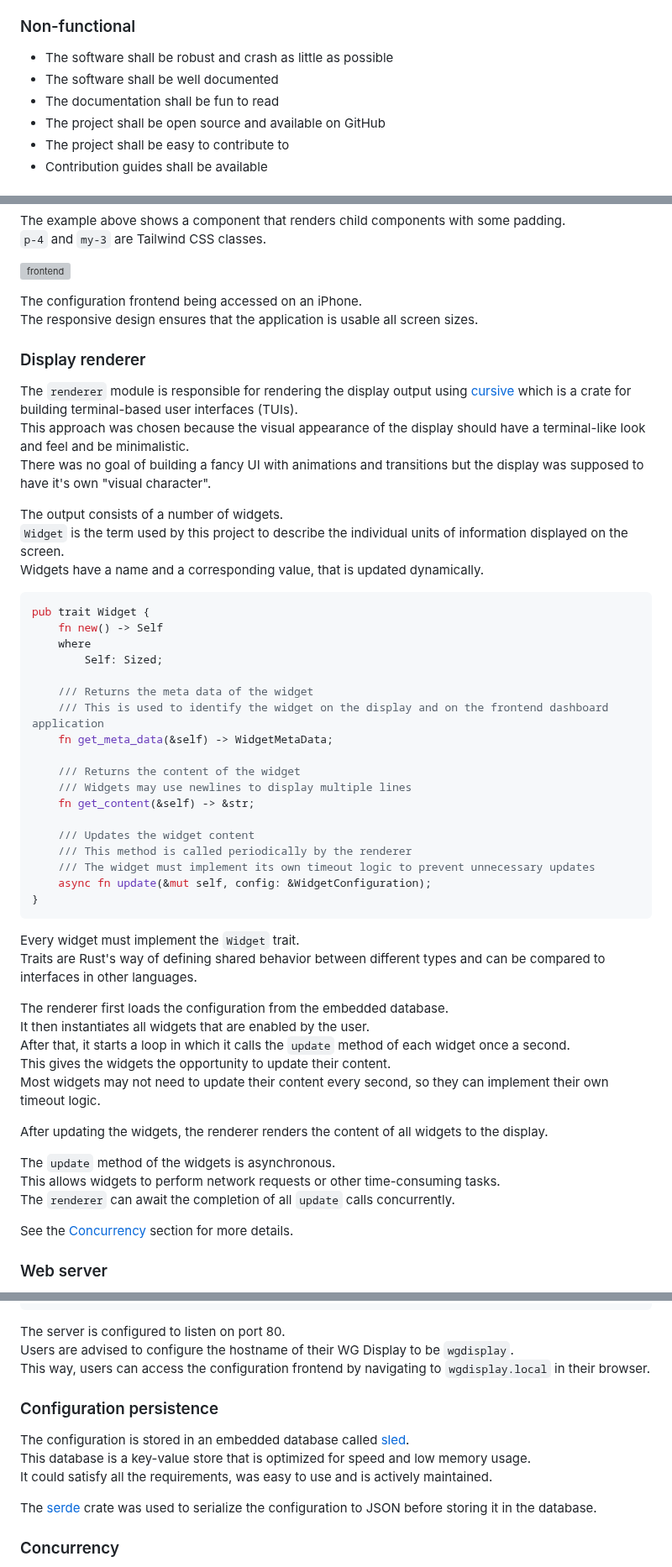
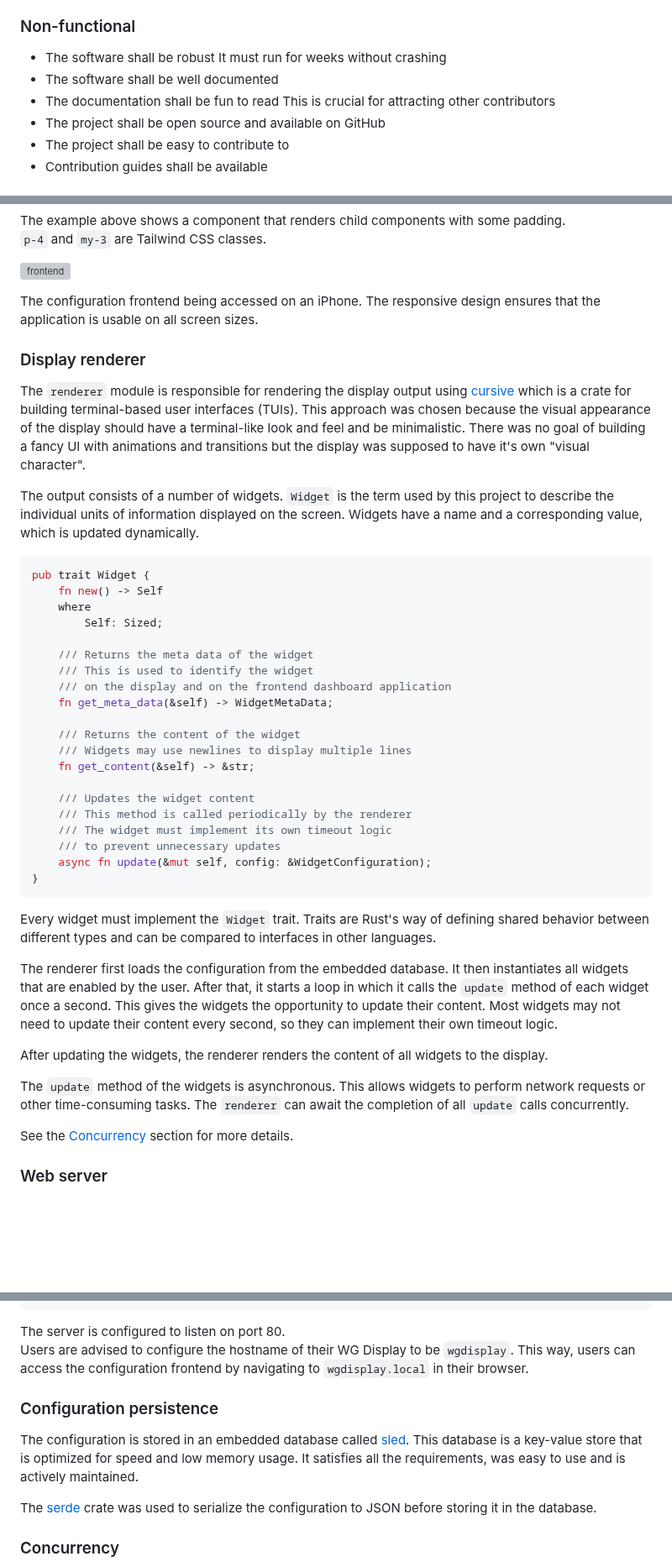
Before and after one commit to eliabieri/wg_display, a Markdown page: project_report.md, 3 parts joined by grey strips. Shown at 84% size. GitHub-like rendering; blank space fills up the shorter version; grey boxes are pictures that could not be loaded.

````diff
--- a/project_report.md
+++ b/project_report.md
@@ -125,9 +117,11 @@ The deliverables for this project are:
 
 ### Non-functional
 
-- The software shall be robust and crash as little as possible
+- The software shall be robust
+  It must run for weeks without crashing
 - The software shall be well documented
 - The documentation shall be fun to read
+  This is crucial for attracting other contributors
 - The project shall be open source and available on GitHub
 - The project shall be easy to contribute to
 - Contribution guides shall be available
@@ -259,21 +239,15 @@ The example above shows a component that renders child components with some padd
 
 ![frontend](hand_dashboard.png)
 
-The configuration frontend being accessed on an iPhone.
-The responsive design ensures that the application is usable all screen sizes.
+The configuration frontend being accessed on an iPhone. The responsive design ensures that the application is usable on all screen sizes.
 
 <div class="page"/>
 
 ### Display renderer
 
-The `renderer` module is responsible for rendering the display output using [cursive](https://github.com/gyscos/cursive) which is a
-crate for building terminal-based user interfaces (TUIs).
-This approach was chosen because the visual appearance of the display should have a terminal-like look and feel and be minimalistic.
-There was no goal of building a fancy UI with animations and transitions but the display was supposed to have it's own "visual character".
+The `renderer` module is responsible for rendering the display output using [cursive](https://github.com/gyscos/cursive) which is a crate for building terminal-based user interfaces (TUIs). This approach was chosen because the visual appearance of the display should have a terminal-like look and feel and be minimalistic. There was no goal of building a fancy UI with animations and transitions but the display was supposed to have it's own "visual character".
 
-The output consists of a number of widgets.
-`Widget` is the term used by this project to describe the individual units of information displayed on the screen.
-Widgets have a name and a corresponding value, that is updated dynamically.
+The output consists of a number of widgets. `Widget` is the term used by this project to describe the individual units of information displayed on the screen. Widgets have a name and a corresponding value, which is updated dynamically.
 
 ```rust
 pub trait Widget {
@@ -282,7 +256,8 @@ pub trait Widget {
         Self: Sized;
 
     /// Returns the meta data of the widget
-    /// This is used to identify the widget on the display and on the frontend dashboard application
+    /// This is used to identify the widget
+    /// on the display and on the frontend dashboard application
     fn get_meta_data(&self) -> WidgetMetaData;
 
     /// Returns the content of the widget
@@ -291,25 +266,19 @@ pub trait Widget {
 
     /// Updates the widget content
     /// This method is called periodically by the renderer
-    /// The widget must implement its own timeout logic to prevent unnecessary updates
+    /// The widget must implement its own timeout logic
+    /// to prevent unnecessary updates
     async fn update(&mut self, config: &WidgetConfiguration);
 }
 ```
 
-Every widget must implement the `Widget` trait.
-Traits are Rust's way of defining shared behavior between different types and can be compared to interfaces in other languages.
+Every widget must implement the `Widget` trait. Traits are Rust's way of defining shared behavior between different types and can be compared to interfaces in other languages.
 
-The renderer first loads the configuration from the embedded database.
-It then instantiates all widgets that are enabled by the user.
-After that, it starts a loop in which it calls the `update` method of each widget once a second.
-This gives the widgets the opportunity to update their content.
-Most widgets may not need to update their content every second, so they can implement their own timeout logic.
+The renderer first loads the configuration from the embedded database. It then instantiates all widgets that are enabled by the user. After that, it starts a loop in which it calls the `update` method of each widget once a second. This gives the widgets the opportunity to update their content. Most widgets may not need to update their content every second, so they can implement their own timeout logic.
 
 After updating the widgets, the renderer renders the content of all widgets to the display.
 
-The `update` method of the widgets is asynchronous.
-This allows widgets to perform network requests or other time-consuming tasks.
-The `renderer` can await the completion of all `update` calls concurrently.
+The `update` method of the widgets is asynchronous. This allows widgets to perform network requests or other time-consuming tasks. The `renderer` can await the completion of all `update` calls concurrently.
 
 See the [Concurrency](#concurrency) section for more details.
 
@@ -339,14 +308,11 @@ fn get_config() -> Option<json::Value> {
 ```
 
 The server is configured to listen on port 80.
-Users are advised to configure the hostname of their WG Display to be `wgdisplay`.
-This way, users can access the configuration frontend by navigating to `wgdisplay.local` in their browser.
+Users are advised to configure the hostname of their WG Display to be `wgdisplay`. This way, users can access the configuration frontend by navigating to `wgdisplay.local` in their browser.
 
 ### Configuration persistence
 
-The configuration is stored in an embedded database called [sled](http://sled.rs).
-This database is a key-value store that is optimized for speed and low memory usage.
-It could satisfy all the requirements, was easy to use and is actively maintained.
+The configuration is stored in an embedded database called [sled](http://sled.rs). This database is a key-value store that is optimized for speed and low memory usage. It satisfies all the requirements, was easy to use and is actively maintained.
 
 The [serde](https://serde.rs) crate was used to serialize the configuration to JSON before storing it in the database.
 
````
Also changed, not shown: other parts of project_report.md (+32 -72 lines), README.md (+4 -2 lines).
